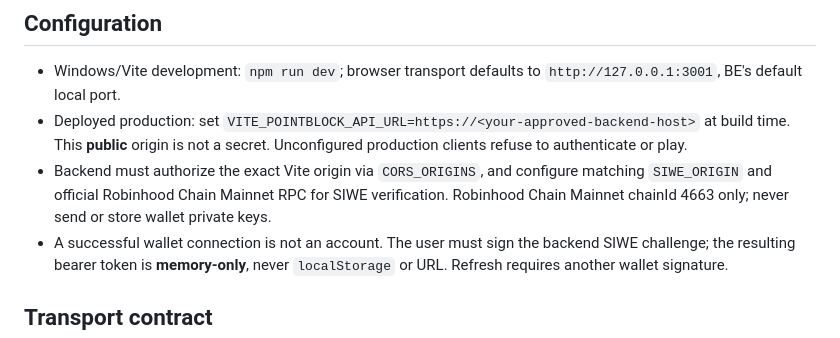
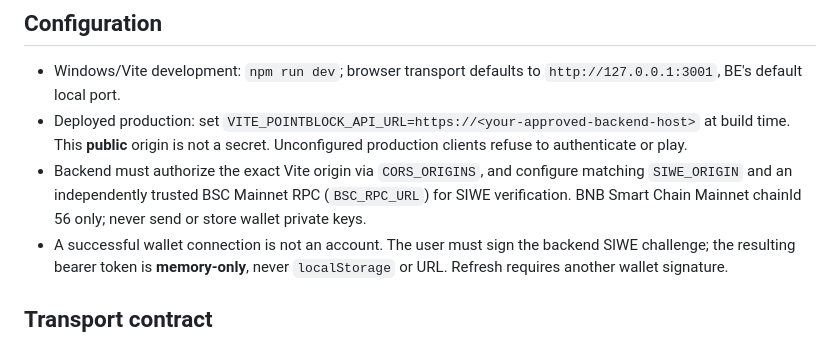
Before and after one commit to Heynode92/blockbudies, a Markdown page: docs/ONLINE_BACKEND_INTEGRATION.md, the part around the change. GitHub-like rendering.

Commit message:
docs(chain): update active FE/BE BSC SIWE setup and legacy identity precautions

```diff
--- a/docs/ONLINE_BACKEND_INTEGRATION.md
+++ b/docs/ONLINE_BACKEND_INTEGRATION.md
@@ -13,8 +13,8 @@ gameplay state, kills, BOT logic, Bomb objectives, and reward/ledger entries.
   at build time. This **public** origin is not a secret. Unconfigured production
   clients refuse to authenticate or play.
 - Backend must authorize the exact Vite origin via `CORS_ORIGINS`, and configure
-  matching `SIWE_ORIGIN` and official Robinhood Chain Mainnet RPC for SIWE verification.
-  Robinhood Chain Mainnet chainId 4663 only; never send or store wallet private keys.
+  matching `SIWE_ORIGIN` and an independently trusted BSC Mainnet RPC (`BSC_RPC_URL`) for SIWE verification.
+  BNB Smart Chain Mainnet chainId 56 only; never send or store wallet private keys.
 - A successful wallet connection is not an account. The user must sign the
   backend SIWE challenge; the resulting bearer token is **memory-only**, never
   `localStorage` or URL. Refresh requires another wallet signature.
```
